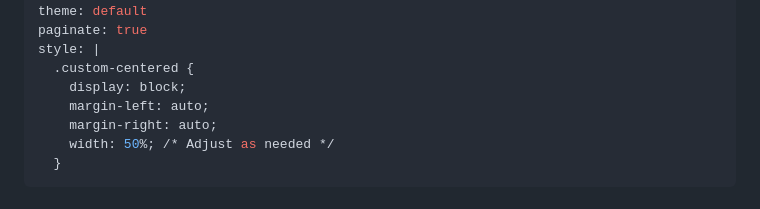
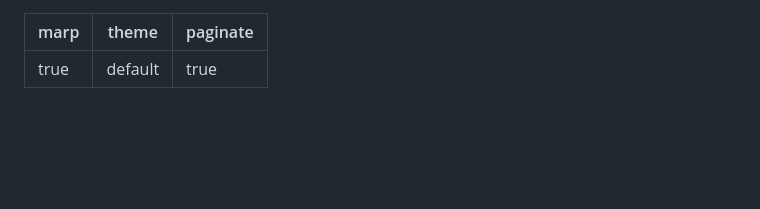
Before and after one commit to fbrusch/actam_2024, a Markdown page: introduction.md, the part around the change printed below. GitHub-like rendering; blank space fills up the shorter version.

```diff
--- a/introduction.md
+++ b/introduction.md
@@ -2,13 +2,6 @@
 marp: true
 theme: default
 paginate: true
-style: |
-  .custom-centered {
-    display: block;
-    margin-left: auto;
-    margin-right: auto;
-    width: 50%; /* Adjust as needed */
-  }
 ---
 
 # Advanced Coding Tools and Methodologies (ACTAM)
```
Also changed, not shown: other parts of introduction.md (+1 -7 lines).
